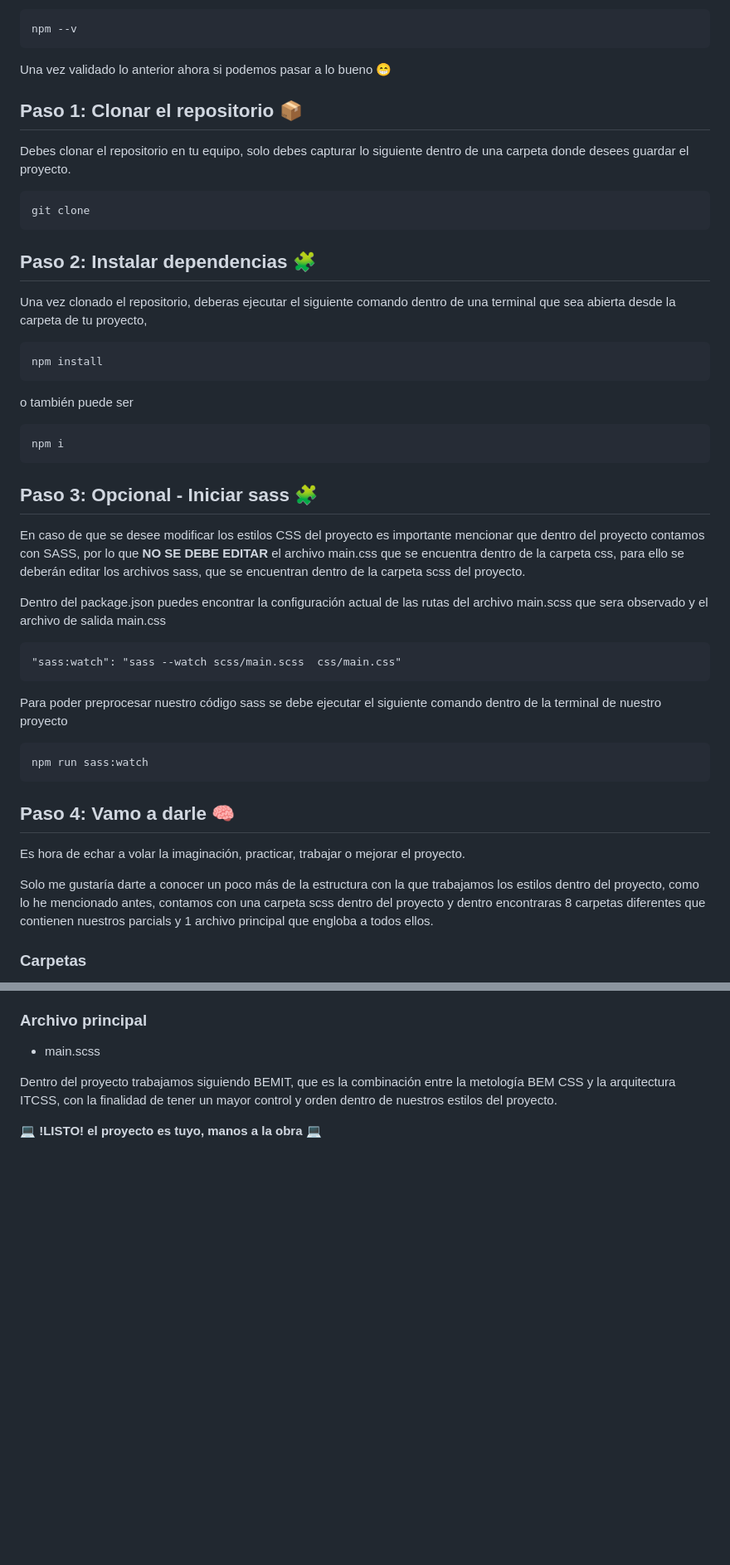
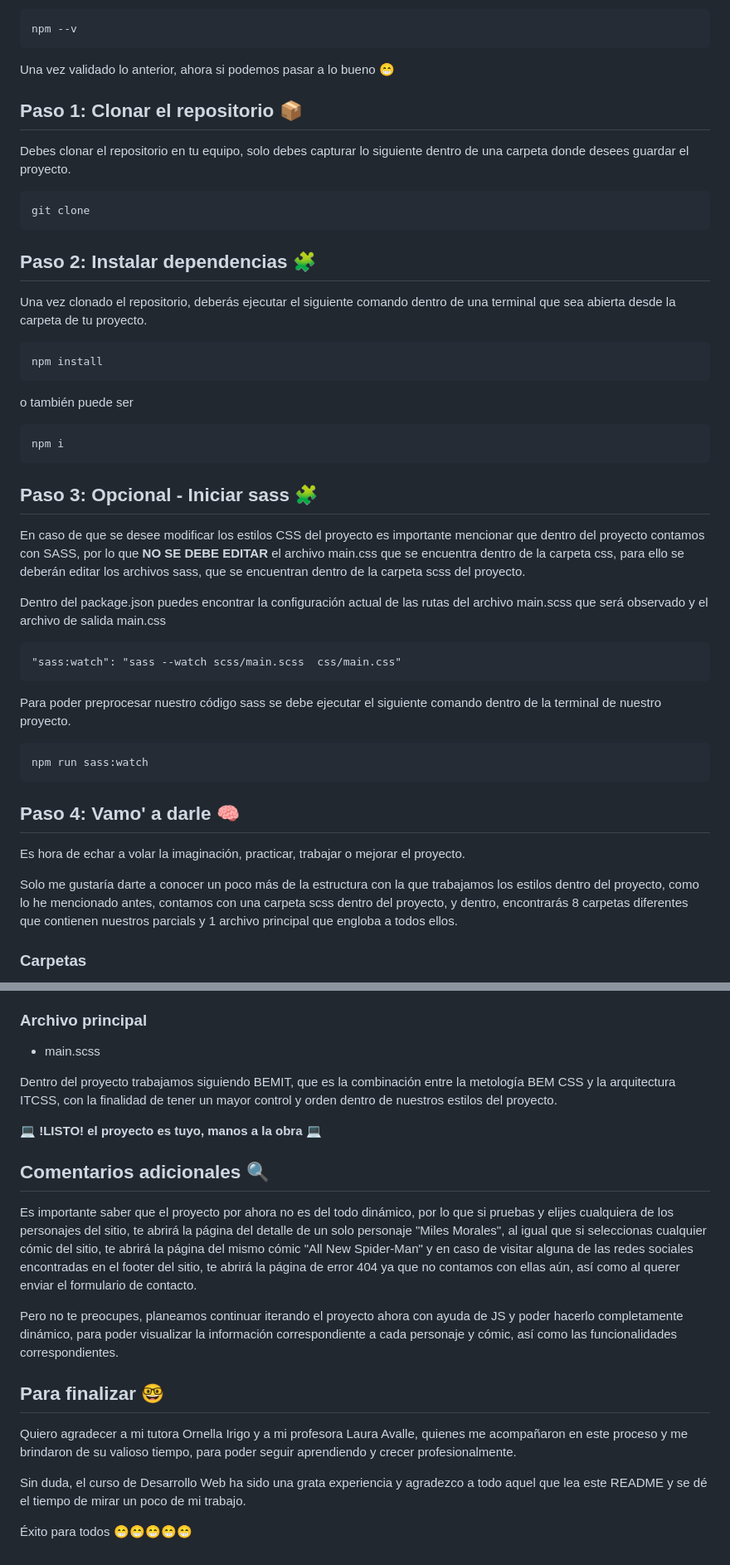
Before and after one commit to Osvalam86/PFOsvaldoOcampo, a Markdown page: README.md, 2 parts joined by grey strips. Shown: that part at 83% size. GitHub-like rendering; blank space fills up the shorter version.

````diff
--- a/README.md
+++ b/README.md
@@ -95,7 +95,7 @@ o también
 npm --v
 ```
 
-Una vez validado lo anterior ahora si podemos pasar a lo bueno 😁
+Una vez validado lo anterior, ahora si podemos pasar a lo bueno 😁
 
 ## Paso 1: Clonar el repositorio 📦
 
@@ -107,7 +107,7 @@ git clone
 
 ## Paso 2: Instalar dependencias 🧩
 
-Una vez clonado el repositorio, deberas ejecutar el siguiente comando dentro de una terminal que sea abierta desde la carpeta de tu proyecto,
+Una vez clonado el repositorio, deberás ejecutar el siguiente comando dentro de una terminal que sea abierta desde la carpeta de tu proyecto.
 
 ```
 npm install
@@ -123,23 +123,23 @@ npm i
 
 En caso de que se desee modificar los estilos CSS del proyecto es importante mencionar que dentro del proyecto contamos con SASS, por lo que **NO SE DEBE EDITAR** el archivo main.css que se encuentra dentro de la carpeta css, para ello se deberán editar los archivos sass, que se encuentran dentro de la carpeta scss del proyecto.
 
-Dentro del package.json puedes encontrar la configuración actual de las rutas del archivo main.scss que sera observado y el archivo de salida main.css
+Dentro del package.json puedes encontrar la configuración actual de las rutas del archivo main.scss que será observado y el archivo de salida main.css
 
 ```
 "sass:watch": "sass --watch scss/main.scss  css/main.css"
 ```
 
-Para poder preprocesar nuestro código sass se debe ejecutar el siguiente comando dentro de la terminal de nuestro proyecto
+Para poder preprocesar nuestro código sass se debe ejecutar el siguiente comando dentro de la terminal de nuestro proyecto.
 
 ```
 npm run sass:watch
 ```
 
-## Paso 4: Vamo a darle 🧠
+## Paso 4: Vamo' a darle 🧠
 
 Es hora de echar a volar la imaginación, practicar, trabajar o mejorar el proyecto.
 
-Solo me gustaría darte a conocer un poco más de la estructura con la que trabajamos los estilos dentro del proyecto, como lo he mencionado antes, contamos con una carpeta scss dentro del proyecto y dentro encontraras 8 carpetas diferentes que contienen nuestros parcials y 1 archivo principal que engloba a todos ellos.
+Solo me gustaría darte a conocer un poco más de la estructura con la que trabajamos los estilos dentro del proyecto, como lo he mencionado antes, contamos con una carpeta scss dentro del proyecto, y dentro, encontrarás 8 carpetas diferentes que contienen nuestros parcials y 1 archivo principal que engloba a todos ellos.
 
 ### Carpetas
 
@@ -159,3 +159,17 @@ Solo me gustaría darte a conocer un poco más de la estructura con la que traba
 Dentro del proyecto trabajamos siguiendo BEMIT, que es la combinación entre la metología BEM CSS y la arquitectura ITCSS, con la finalidad de tener un mayor control y orden dentro de nuestros estilos del proyecto.
 
 💻 **!LISTO! el proyecto es tuyo, manos a la obra** 💻
+
+## Comentarios adicionales 🔍
+
+Es importante saber que el proyecto por ahora no es del todo dinámico, por lo que si pruebas y elijes cualquiera de los personajes del sitio, te abrirá la página del detalle de un solo personaje "Miles Morales", al igual que si seleccionas cualquier cómic del sitio, te abrirá la página del mismo cómic "All New Spider-Man" y en caso de visitar alguna de las redes sociales encontradas en el footer del sitio, te abrirá la página de error 404 ya que no contamos con ellas aún, así como al querer enviar el formulario de contacto.
+
+Pero no te preocupes, planeamos continuar iterando el proyecto ahora con ayuda de JS y poder hacerlo completamente dinámico, para poder visualizar la información correspondiente a cada personaje y cómic, así como las funcionalidades correspondientes.
+
+## Para finalizar 🤓
+
+Quiero agradecer a mi tutora Ornella Irigo y a mi profesora Laura Avalle, quienes me acompañaron en este proceso y me brindaron de su valioso tiempo, para poder seguir aprendiendo y crecer profesionalmente.
+
+Sin duda, el curso de Desarrollo Web ha sido una grata experiencia y agradezco a todo aquel que lea este README y se dé el tiempo de mirar un poco de mi trabajo.
+
+Éxito para todos 😁😁😁😁😁
````
Also changed, not shown: other parts of README.md (+14 -14 lines).
